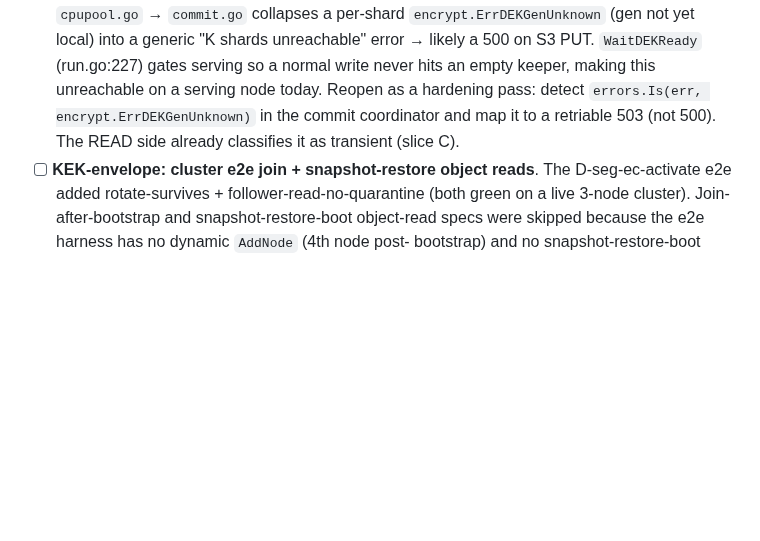
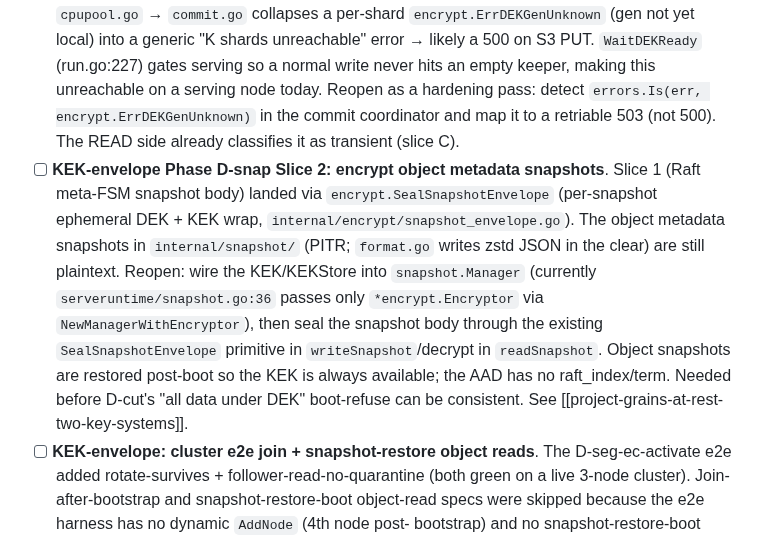
Before and after one commit to gritive/GrainFS, a Markdown page: TODOS.md, the part around the change. Drawn GitHub-style; blank space fills up the shorter version.

Commit message:
docs: record Phase D-snap Slice 2 (object snapshot encryption) follow-up

```diff
--- a/TODOS.md
+++ b/TODOS.md
@@ -224,6 +224,17 @@ Work these in order. Do not run them in parallel.
   keeper, making this unreachable on a serving node today. Reopen as a hardening pass:
   detect `errors.Is(err, encrypt.ErrDEKGenUnknown)` in the commit coordinator and map it
   to a retriable 503 (not 500). The READ side already classifies it as transient (slice C).
+- [ ] **KEK-envelope Phase D-snap Slice 2: encrypt object metadata snapshots**.
+  Slice 1 (Raft meta-FSM snapshot body) landed via `encrypt.SealSnapshotEnvelope`
+  (per-snapshot ephemeral DEK + KEK wrap, `internal/encrypt/snapshot_envelope.go`).
+  The object metadata snapshots in `internal/snapshot/` (PITR; `format.go` writes
+  zstd JSON in the clear) are still plaintext. Reopen: wire the KEK/KEKStore into
+  `snapshot.Manager` (currently `serveruntime/snapshot.go:36` passes only
+  `*encrypt.Encryptor` via `NewManagerWithEncryptor`), then seal the snapshot body
+  through the existing `SealSnapshotEnvelope` primitive in `writeSnapshot`/decrypt in
+  `readSnapshot`. Object snapshots are restored post-boot so the KEK is always
+  available; the AAD has no raft_index/term. Needed before D-cut's "all data under
+  DEK" boot-refuse can be consistent. See [[project-grains-at-rest-two-key-systems]].
 - [ ] **KEK-envelope: cluster e2e join + snapshot-restore object reads**. The
   D-seg-ec-activate e2e added rotate-survives + follower-read-no-quarantine (both green
   on a live 3-node cluster). Join-after-bootstrap and snapshot-restore-boot object-read
```
